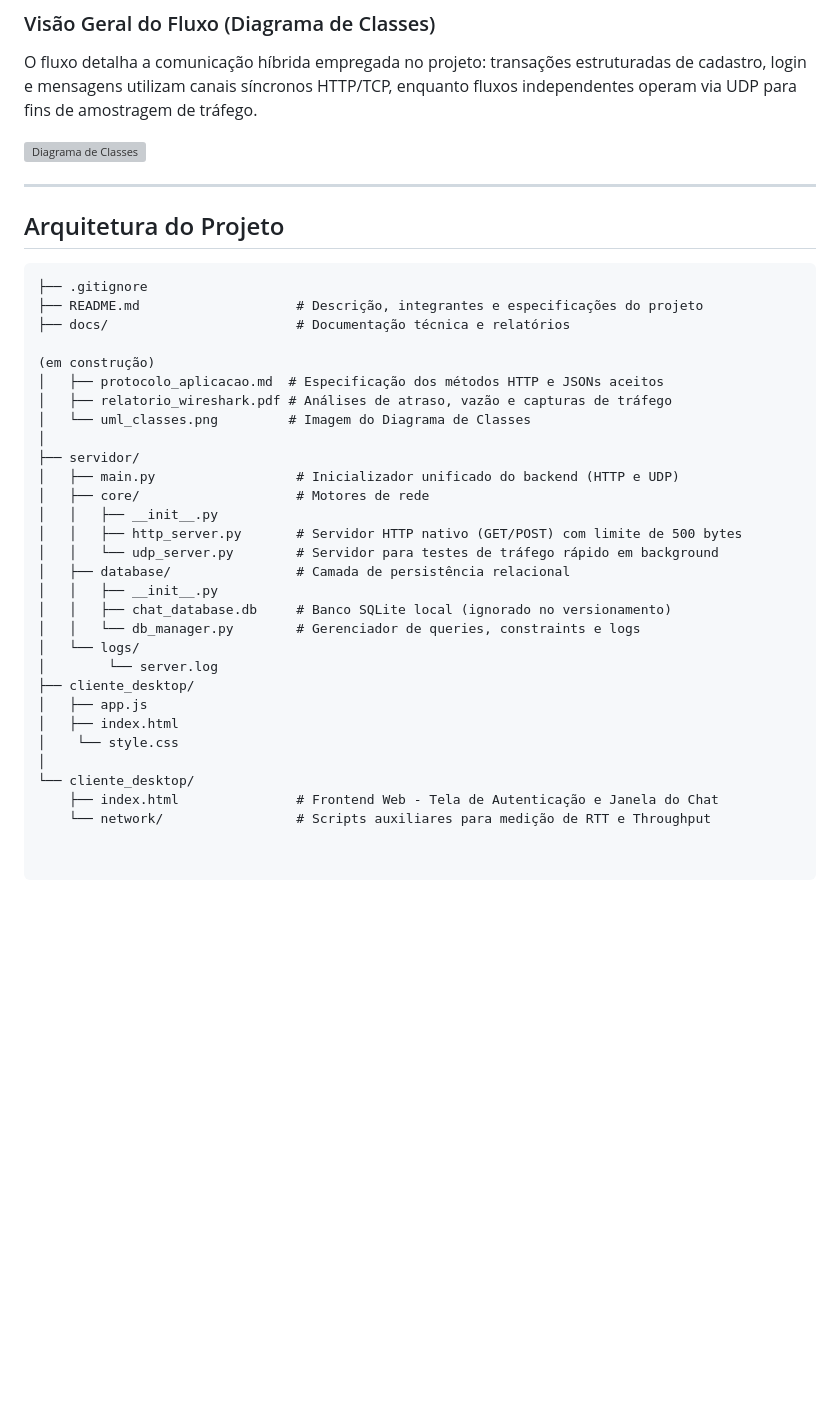
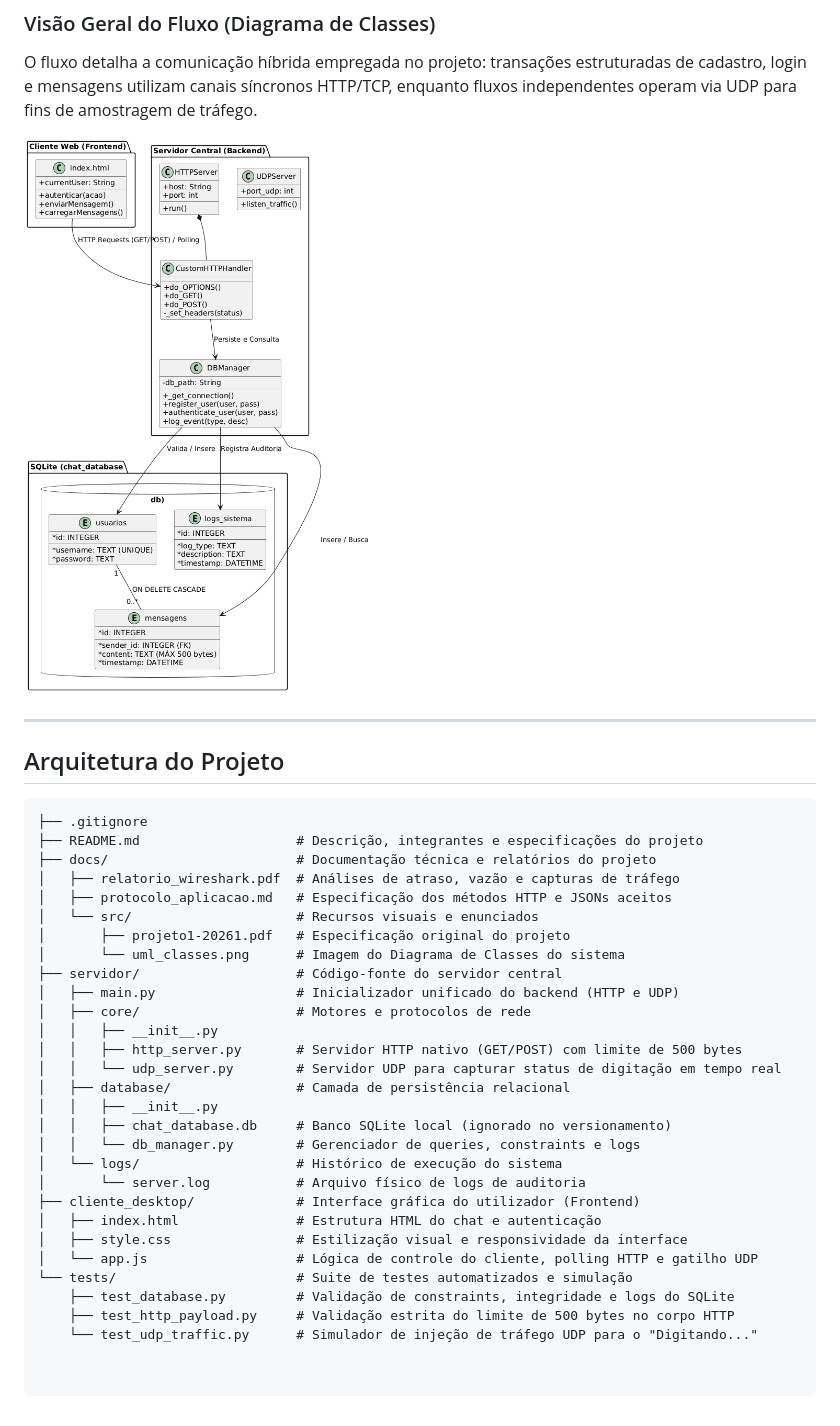
Before and after one commit to nicolascoqueiro/cic-socketstudy, a Markdown page: README.md, the part around the change. GitHub-like rendering; blank space fills up the shorter version; grey boxes are pictures that could not be loaded.

Commit message:
Alterações no README

````diff
--- a/README.md
+++ b/README.md
@@ -34,7 +34,7 @@ O projeto consiste em um **Sistema de Chat Híbrido Multiusuário** baseado na a
 
 O fluxo detalha a comunicação híbrida empregada no projeto: transações estruturadas de cadastro, login e mensagens utilizam canais síncronos HTTP/TCP, enquanto fluxos independentes operam via UDP para fins de amostragem de tráfego.
 
-![Diagrama de Classes](docs/uml.png)
+![Diagrama de Classes](docs/src/uml.png)
 
 ---
 
@@ -43,30 +43,29 @@ O fluxo detalha a comunicação híbrida empregada no projeto: transações estr
 ```text
 ├── .gitignore
 ├── README.md                    # Descrição, integrantes e especificações do projeto
-├── docs/                        # Documentação técnica e relatórios
-
-(em construção)
-│   ├── protocolo_aplicacao.md  # Especificação dos métodos HTTP e JSONs aceitos
-│   ├── relatorio_wireshark.pdf # Análises de atraso, vazão e capturas de tráfego
-│   └── uml_classes.png         # Imagem do Diagrama de Classes
-│
-├── servidor/
+├── docs/                        # Documentação técnica e relatórios do projeto
+│   ├── relatorio_wireshark.pdf  # Análises de atraso, vazão e capturas de tráfego
+│   ├── protocolo_aplicacao.md   # Especificação dos métodos HTTP e JSONs aceitos
+│   └── src/                     # Recursos visuais e enunciados
+│       ├── projeto1-20261.pdf   # Especificação original do projeto
+│       └── uml_classes.png      # Imagem do Diagrama de Classes do sistema
+├── servidor/                    # Código-fonte do servidor central
 │   ├── main.py                  # Inicializador unificado do backend (HTTP e UDP)
-│   ├── core/                    # Motores de rede
+│   ├── core/                    # Motores e protocolos de rede
 │   │   ├── __init__.py
 │   │   ├── http_server.py       # Servidor HTTP nativo (GET/POST) com limite de 500 bytes
-│   │   └── udp_server.py        # Servidor para testes de tráfego rápido em background
+│   │   └── udp_server.py        # Servidor UDP para capturar status de digitação em tempo real
 │   ├── database/                # Camada de persistência relacional
 │   │   ├── __init__.py
 │   │   ├── chat_database.db     # Banco SQLite local (ignorado no versionamento)
 │   │   └── db_manager.py        # Gerenciador de queries, constraints e logs
-│   └── logs/
-│        └── server.log
-├── cliente_desktop/
-│   ├── app.js
-│   ├── index.html
-│    └── style.css
-│
-└── cliente_desktop/
-    ├── index.html               # Frontend Web - Tela de Autenticação e Janela do Chat
-    └── network/                 # Scripts auxiliares para medição de RTT e Throughput
+│   └── logs/                    # Histórico de execução do sistema
+│       └── server.log           # Arquivo físico de logs de auditoria
+├── cliente_desktop/             # Interface gráfica do utilizador (Frontend)
+│   ├── index.html               # Estrutura HTML do chat e autenticação
+│   ├── style.css                # Estilização visual e responsividade da interface
+│   └── app.js                   # Lógica de controle do cliente, polling HTTP e gatilho UDP
+└── tests/                       # Suite de testes automatizados e simulação
+    ├── test_database.py         # Validação de constraints, integridade e logs do SQLite
+    ├── test_http_payload.py     # Validação estrita do limite de 500 bytes no corpo HTTP
+    └── test_udp_traffic.py      # Simulador de injeção de tráfego UDP para o "Digitando..."
````
